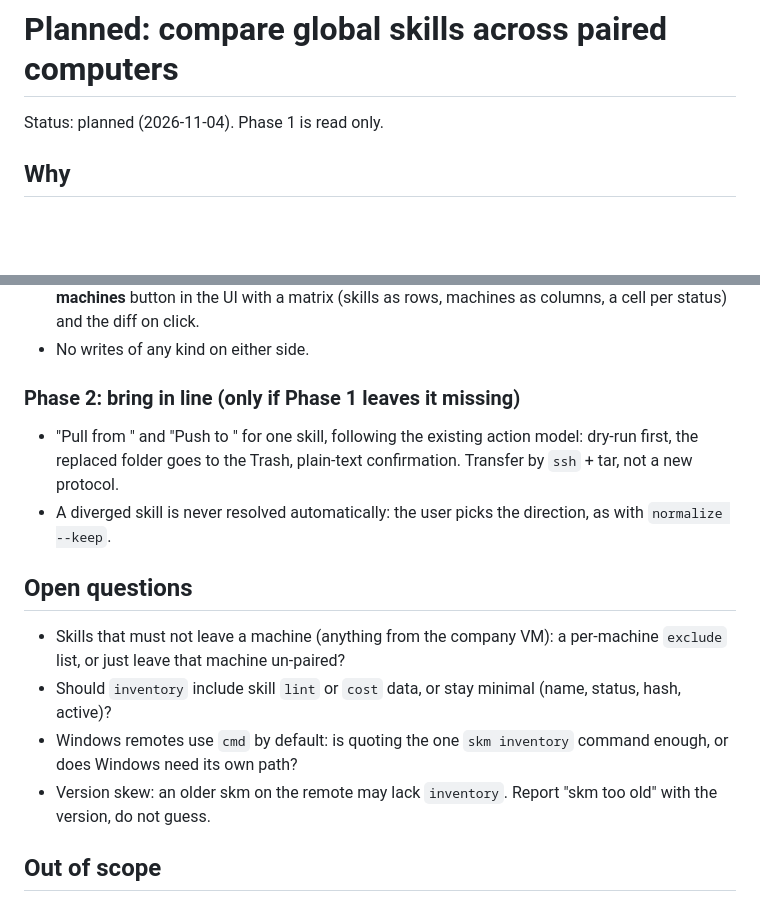
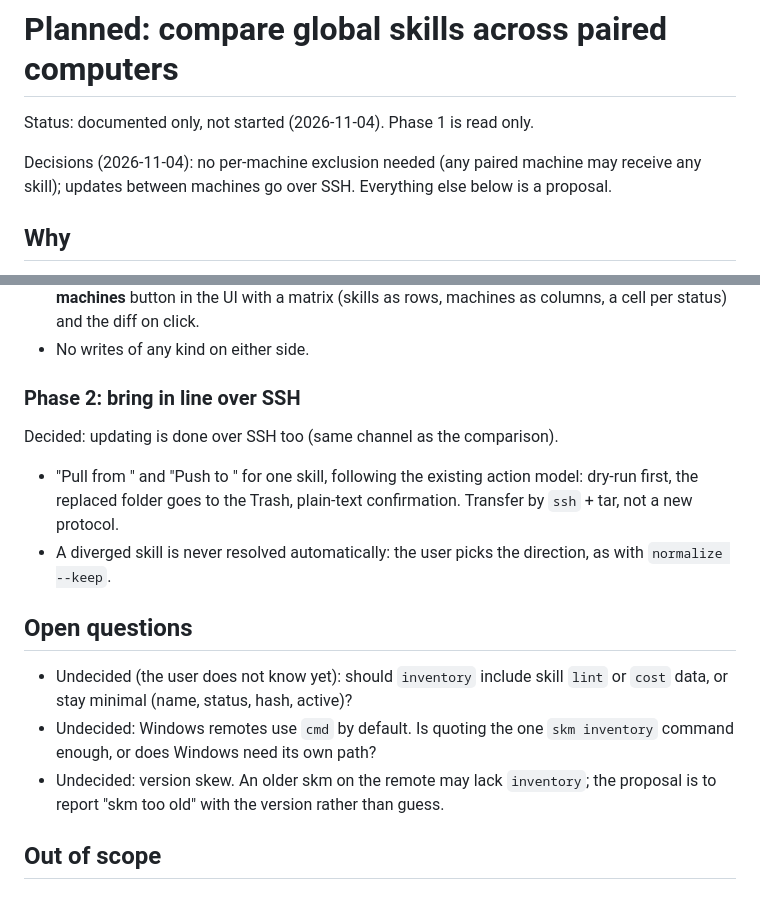
Before and after one commit to henriquefps/skills-manager, a Markdown page: docs/planned-features/machine-compare.md, 2 parts joined by grey strips. GitHub-like rendering; blank space fills up the shorter version.

Commit message:
Machine compare doc: updates over SSH, no exclusion, mark undecided points

```diff
--- a/docs/planned-features/machine-compare.md
+++ b/docs/planned-features/machine-compare.md
@@ -1,6 +1,9 @@
 # Planned: compare global skills across paired computers
 
-Status: planned (2026-11-04). Phase 1 is read only.
+Status: documented only, not started (2026-11-04). Phase 1 is read only.
+
+Decisions (2026-11-04): no per-machine exclusion needed (any paired machine may receive any skill); updates between
+machines go over SSH. Everything else below is a proposal.
 
 ## Why
 
@@ -50,7 +53,9 @@ A paired computer is an entry in `~/.config/skm/config.json`:
   the UI with a matrix (skills as rows, machines as columns, a cell per status) and the diff on click.
 - No writes of any kind on either side.
 
-### Phase 2: bring in line (only if Phase 1 leaves it missing)
+### Phase 2: bring in line over SSH
+
+Decided: updating is done over SSH too (same channel as the comparison).
 
 - "Pull from <machine>" and "Push to <machine>" for one skill, following the existing action model: dry-run first, the
   replaced folder goes to the Trash, plain-text confirmation. Transfer by `ssh` + tar, not a new protocol.
@@ -58,12 +63,12 @@ A paired computer is an entry in `~/.config/skm/config.json`:
 
 ## Open questions
 
-- Skills that must not leave a machine (anything from the company VM): a per-machine `exclude` list, or just leave
-  that machine un-paired?
-- Should `inventory` include skill `lint` or `cost` data, or stay minimal (name, status, hash, active)?
-- Windows remotes use `cmd` by default: is quoting the one `skm inventory` command enough, or does Windows need its
-  own path?
-- Version skew: an older skm on the remote may lack `inventory`. Report "skm too old" with the version, do not guess.
+- Undecided (the user does not know yet): should `inventory` include skill `lint` or `cost` data, or stay minimal
+  (name, status, hash, active)?
+- Undecided: Windows remotes use `cmd` by default. Is quoting the one `skm inventory` command enough, or does Windows
+  need its own path?
+- Undecided: version skew. An older skm on the remote may lack `inventory`; the proposal is to report "skm too old" with
+  the version rather than guess.
 
 ## Out of scope
 
```
